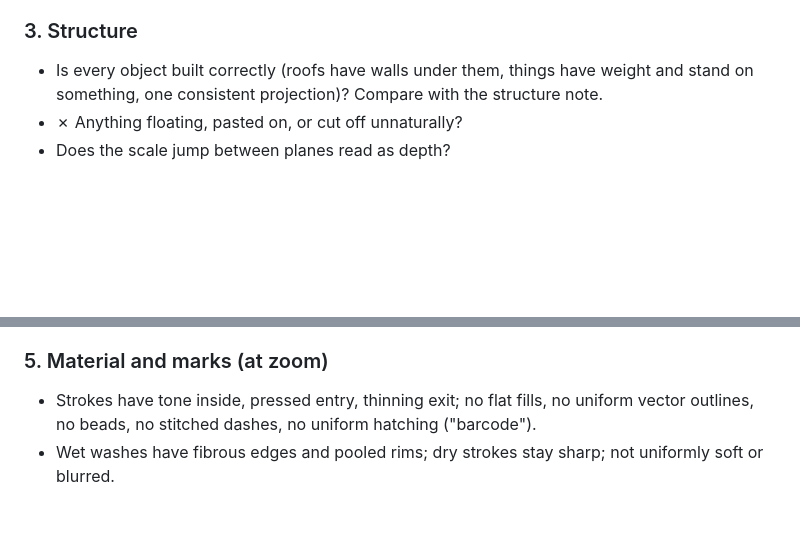
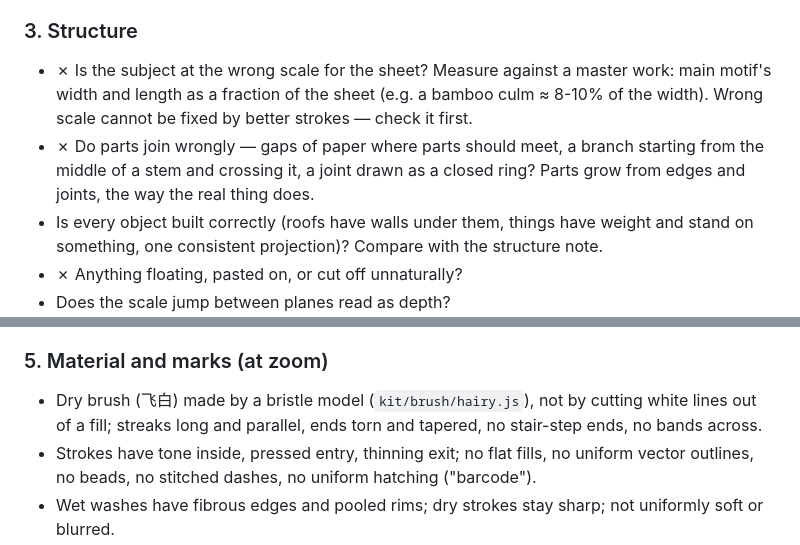
Before and after one commit to 23ag1/ink-wash-painting-skill, a Markdown page: references/critique.md, 2 parts joined by grey strips. GitHub-like rendering; blank space fills up the shorter version.

Commit message:
docs: generalise bamboo lessons — scale and joints in critique, bristle-model dry brush, bamboo structure in seeing
Co-Authored-By: Claude Opus 5.5 <noreply@anthropic.com>

```diff
--- a/references/critique.md
+++ b/references/critique.md
@@ -38,6 +38,11 @@ Improving details never fixes a broken composition.
 - Is the darkest dark near the focal point or in the near plane, and the palest in the distance?
 - Colour limited to the planned accents?
 ### 3. Structure
+- ✗ Is the subject at the wrong scale for the sheet? Measure against a master work: main motif's width and
+  length as a fraction of the sheet (e.g. a bamboo culm ≈ 8-10% of the width). Wrong scale cannot be fixed by
+  better strokes — check it first.
+- ✗ Do parts join wrongly — gaps of paper where parts should meet, a branch starting from the middle of a stem and
+  crossing it, a joint drawn as a closed ring? Parts grow from edges and joints, the way the real thing does.
 - Is every object built correctly (roofs have walls under them, things have weight and stand on something,
   one consistent projection)? Compare with the structure note.
 - ✗ Anything floating, pasted on, or cut off unnaturally?
@@ -48,6 +53,8 @@ Improving details never fixes a broken composition.
 - ✗ Every element at the same level of finish?
 - Seed test passed?
 ### 5. Material and marks (at zoom)
+- Dry brush (飞白) made by a bristle model (`kit/brush/hairy.js`), not by cutting white lines out of a fill;
+  streaks long and parallel, ends torn and tapered, no stair-step ends, no bands across.
 - Strokes have tone inside, pressed entry, thinning exit; no flat fills, no uniform vector outlines, no beads,
   no stitched dashes, no uniform hatching ("barcode").
 - Wet washes have fibrous edges and pooled rims; dry strokes stay sharp; not uniformly soft or blurred.
```
Also changed, not shown: SKILL.md (+3 -0 lines), references/seeing.md (+3 -1 lines).
